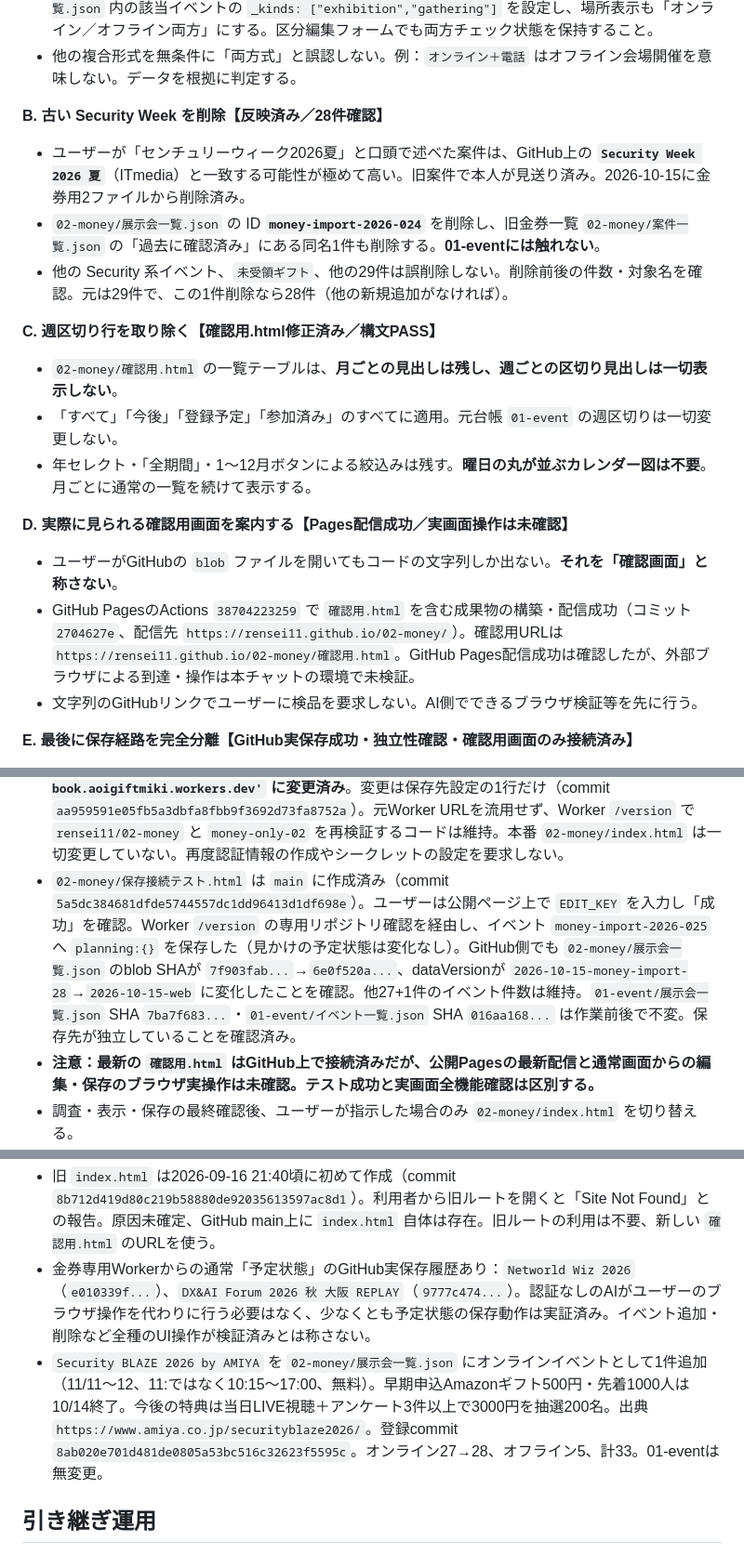
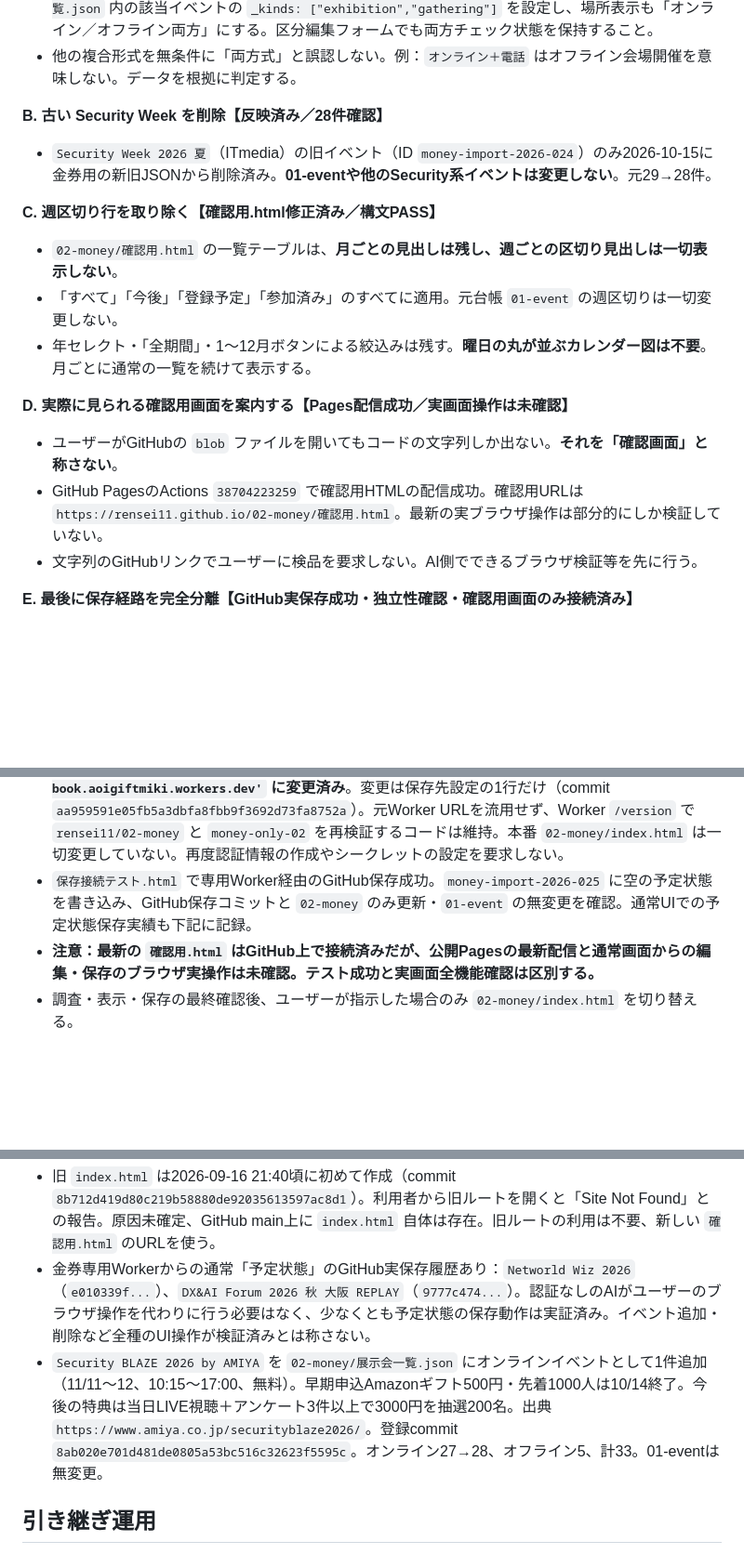
Before and after one commit to rensei11/02-money, a Markdown page: 引き継ぎ.md, 3 parts joined by grey strips. Shown at 93% size. GitHub-like rendering; blank space fills up the shorter version.

Commit message:
金券台帳の引き継ぎを簡潔化し保存検証とSecurity BLAZE情報を維持

```diff
--- a/引き継ぎ.md
+++ b/引き継ぎ.md
@@ -27,9 +27,7 @@
 - 他の複合形式を無条件に「両方式」と誤認しない。例：`オンライン＋電話` はオフライン会場開催を意味しない。データを根拠に判定する。
 
 **B. 古い Security Week を削除【反映済み／28件確認】**
-- ユーザーが「センチュリーウィーク2026夏」と口頭で述べた案件は、GitHub上の **`Security Week 2026 夏`**（ITmedia）と一致する可能性が極めて高い。旧案件で本人が見送り済み。2026-10-15に金券用2ファイルから削除済み。
-- `02-money/展示会一覧.json` の ID **`money-import-2026-024`** を削除し、旧金券一覧 `02-money/案件一覧.json` の「過去に確認済み」にある同名1件も削除する。**01-eventには触れない**。
-- 他の Security 系イベント、`未受領ギフト`、他の29件は誤削除しない。削除前後の件数・対象名を確認。元は29件で、この1件削除なら28件（他の新規追加がなければ）。
+- `Security Week 2026 夏`（ITmedia）の旧イベント（ID `money-import-2026-024`）のみ2026-10-15に金券用の新旧JSONから削除済み。**01-eventや他のSecurity系イベントは変更しない**。元29→28件。
 
 **C. 週区切り行を取り除く【確認用.html修正済み／構文PASS】**
 - `02-money/確認用.html` の一覧テーブルは、**月ごとの見出しは残し、週ごとの区切り見出しは一切表示しない**。
@@ -38,14 +36,14 @@
 
 **D. 実際に見られる確認用画面を案内する【Pages配信成功／実画面操作は未確認】**
 - ユーザーがGitHubの `blob` ファイルを開いてもコードの文字列しか出ない。**それを「確認画面」と称さない**。
-- GitHub PagesのActions `38704223259` で `確認用.html` を含む成果物の構築・配信成功（コミット `2704627e`、配信先 `https://rensei11.github.io/02-money/`）。確認用URLは `https://rensei11.github.io/02-money/確認用.html`。GitHub Pages配信成功は確認したが、外部ブラウザによる到達・操作は本チャットの環境で未検証。
+- GitHub PagesのActions `38704223259` で確認用HTMLの配信成功。確認用URLは `https://rensei11.github.io/02-money/確認用.html`。最新の実ブラウザ操作は部分的にしか検証していない。
 - 文字列のGitHubリンクでユーザーに検品を要求しない。AI側でできるブラウザ検証等を先に行う。
 
 **E. 最後に保存経路を完全分離【GitHub実保存成功・独立性確認・確認用画面のみ接続済み】**
 - 専用ソース `02-money/金券台帳保存Worker.js` は存在し、GitHub書込先 `02-money` に固定。金券専用リクエストヘッダー `X-Ledger-Id: money-only-02` と `/version` の `targetRepository/ledgerId` を利用して接続先を検証する設計。
 - Cloudflare Worker名：`02-money-event-book`、接続先：`https://02-money-event-book.aoigiftmiki.workers.dev/`。ユーザーはWorkerコード配備、`GITHUB_TOKEN`（金券専用リポジトリ Contents Read and write）と `EDIT_KEY` をCloudflareプロダクションのシークレットへ登録したと報告。**秘密値はチャット側に知らされていない。** ユーザーが公開保存テスト画面でWorker `/version` の照合と実保存に成功したと報告済み。GitHub上の更新内容でも確認済み。
 - **`02-money/確認用.html` は `END_PROCESS_API_URL='https://02-money-event-book.aoigiftmiki.workers.dev'` に変更済み**。変更は保存先設定の1行だけ（commit `aa959591e05fb5a3dbfa8fbb9f3692d73fa8752a`）。元Worker URLを流用せず、Worker `/version` で `rensei11/02-money` と `money-only-02` を再検証するコードは維持。本番 `02-money/index.html` は一切変更していない。再度認証情報の作成やシークレットの設定を要求しない。
-- `02-money/保存接続テスト.html` は `main` に作成済み（commit `5a5dc384681dfde5744557dc1dd96413d1df698e`）。ユーザーは公開ページ上で `EDIT_KEY` を入力し「成功」を確認。Worker `/version` の専用リポジトリ確認を経由し、イベント `money-import-2026-025` へ `planning:{}` を保存した（見かけの予定状態は変化なし）。GitHub側でも `02-money/展示会一覧.json` のblob SHAが `7f903fab...`→`6e0f520a...`、dataVersionが `2026-10-15-money-import-28`→`2026-10-15-web` に変化したことを確認。他27+1件のイベント件数は維持。`01-event/展示会一覧.json` SHA `7ba7f683...`・`01-event/イベント一覧.json` SHA `016aa168...` は作業前後で不変。保存先が独立していることを確認済み。
+- `保存接続テスト.html` で専用Worker経由のGitHub保存成功。`money-import-2026-025` に空の予定状態を書き込み、GitHub保存コミットと `02-money` のみ更新・`01-event` の無変更を確認。通常UIでの予定状態保存実績も下記に記録。
 - **注意：最新の `確認用.html` はGitHub上で接続済みだが、公開Pagesの最新配信と通常画面からの編集・保存のブラウザ実操作は未確認。テスト成功と実画面全機能確認は区別する。**
 - 調査・表示・保存の最終確認後、ユーザーが指示した場合のみ `02-money/index.html` を切り替える。
 
@@ -65,7 +63,7 @@
 ## 2026-10-15 追加（保存・Security BLAZE）
 - 旧 `index.html` は2026-09-16 21:40頃に初めて作成（commit `8b712d419d80c219b58880de92035613597ac8d1`）。利用者から旧ルートを開くと「Site Not Found」との報告。原因未確定、GitHub main上に `index.html` 自体は存在。旧ルートの利用は不要、新しい `確認用.html` のURLを使う。
 - 金券専用Workerからの通常「予定状態」のGitHub実保存履歴あり：`Networld Wiz 2026`（`e010339f...`）、`DX&AI Forum 2026 秋 大阪 REPLAY`（`9777c474...`）。認証なしのAIがユーザーのブラウザ操作を代わりに行う必要はなく、少なくとも予定状態の保存動作は実証済み。イベント追加・削除など全種のUI操作が検証済みとは称さない。
-- `Security BLAZE 2026 by AMIYA` を `02-money/展示会一覧.json` にオンラインイベントとして1件追加（11/11〜12、11:ではなく10:15〜17:00、無料）。早期申込Amazonギフト500円・先着1000人は10/14終了。今後の特典は当日LIVE視聴＋アンケート3件以上で3000円を抽選200名。出典 `https://www.amiya.co.jp/securityblaze2026/`。登録commit `8ab020e701d481de0805a53bc516c32623f5595c`。オンライン27→28、オフライン5、計33。01-eventは無変更。
+- `Security BLAZE 2026 by AMIYA` を `02-money/展示会一覧.json` にオンラインイベントとして1件追加（11/11〜12、10:15〜17:00、無料）。早期申込Amazonギフト500円・先着1000人は10/14終了。今後の特典は当日LIVE視聴＋アンケート3件以上で3000円を抽選200名。出典 `https://www.amiya.co.jp/securityblaze2026/`。登録commit `8ab020e701d481de0805a53bc516c32623f5595c`。オンライン27→28、オフライン5、計33。01-eventは無変更。
 
 ## 引き継ぎ運用
 この文書と current main の対象コード・JSONを読んだら、**A～Cの再実装ではなく、Dの実ブラウザ動作確認とEの金券専用Worker配備・保存試験**から再開する。**Cloudflare設定・保存テスト・GitHub側の確認用画面へのWorker接続は完了済み。ユーザーにCloudflare・GitHubの再設定や保存テストの繰り返しを求めない。** **2026-10-15追加**：`確認用.html` の西暦ISO日付を月/日(曜日)形式に修正。原因は移行データのISO形式 `dateText` を優先表示していたこと。イベント名下の区分だけの「オンライン／オフライン」は非表示にし、実会場名は保持。commit `aa3601c5`。`01-event/展示会一覧.json` から金券用 `02-money/イベント一覧.json` へ4件（エバーリッジ「産業DX総合展9/30」「DX総合EXPO11/4」、イプロス「産業World12/9」「2027冬1/27」）をコピー。元データ削除なし。金券用オフライン1→5件、オンライン27件、計32件。commit `9ad7cc53`。**最新公開画面の実操作は未検証**。
```
